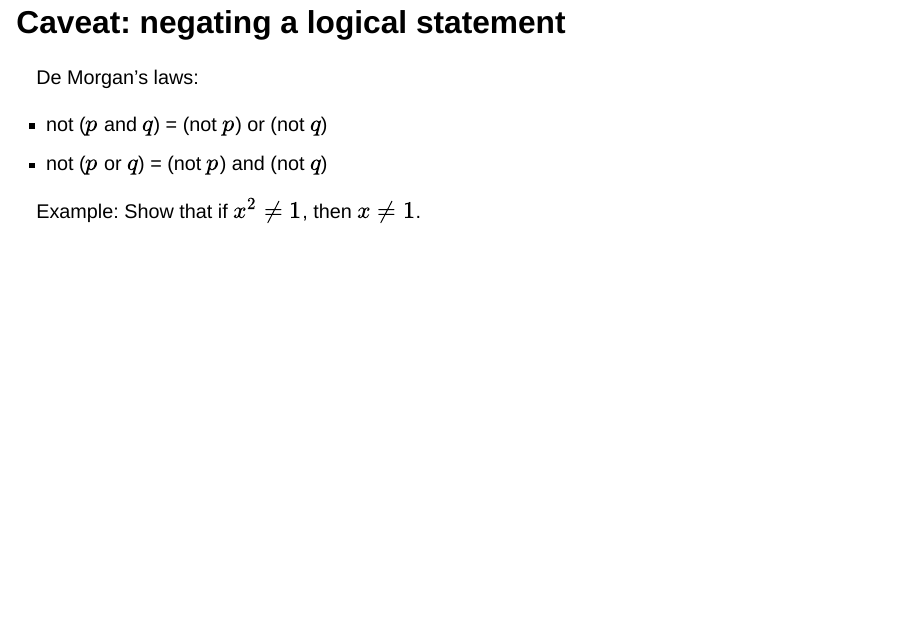
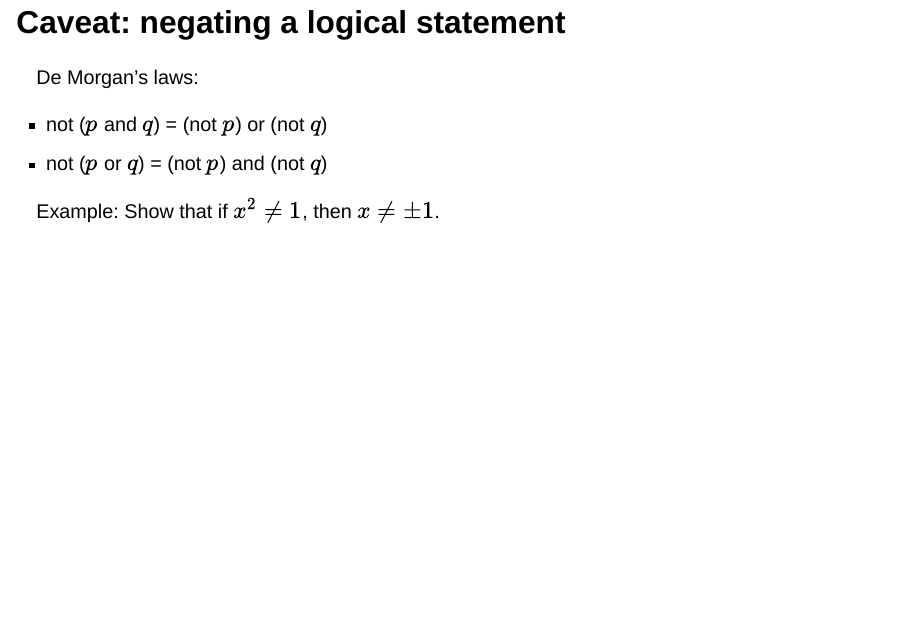
Before and after one commit to ugent-korea/IEM-slides, a Quarto document (presentations/08-proof-techniques.qmd): page 7 of 16. Rendered offline with R 4.5, knitr and Pandoc in place of Quarto, with nearby package versions; drawn as Slidy slides in place of the format the file asks for.

Commit message:
Fix sign omission in proof

```diff
--- a/presentations/08-proof-techniques.qmd
+++ b/presentations/08-proof-techniques.qmd
@@ -67,7 +67,7 @@ De Morgan's laws:
 - not ($p$ and $q$) = (not $p$) or (not $q$)
 - not ($p$ or $q$) = (not $p$) and (not $q$)
 
-Example: Show that if $x^2 \ne 1$, then $x \ne 1$.
+Example: Show that if $x^2 \ne 1$, then $x \ne \pm 1$.
 
 ## Technique 3: Proof by contradiction
 
```
